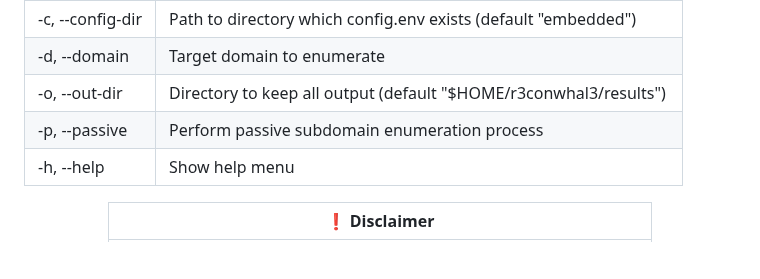
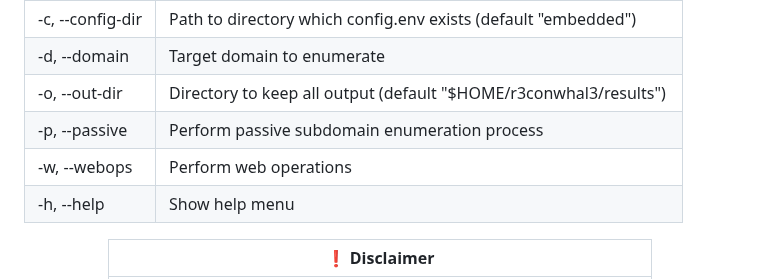
Before and after one commit to LiterallyEthical/r3conwhal3, a Markdown page: README.md, the part around one of its changes. Rendered like a GitHub page; blank space fills up the shorter version.

```diff
--- a/README.md
+++ b/README.md
@@ -62,6 +62,7 @@ chmod +x installer.sh
 | -d, --domain     | Target domain to enumerate                                        |
 | -o, --out-dir    | Directory to keep all output (default "$HOME/r3conwhal3/results") |
 | -p, --passive    | Perform passive subdomain enumeration process                     |
+| -w, --webops     | Perform web operations                                            |
 | -h, --help       | Show help menu                                                    |
 
 <div align="center">
```
Also changed, not shown: other parts of README.md (+1 -2 lines).
